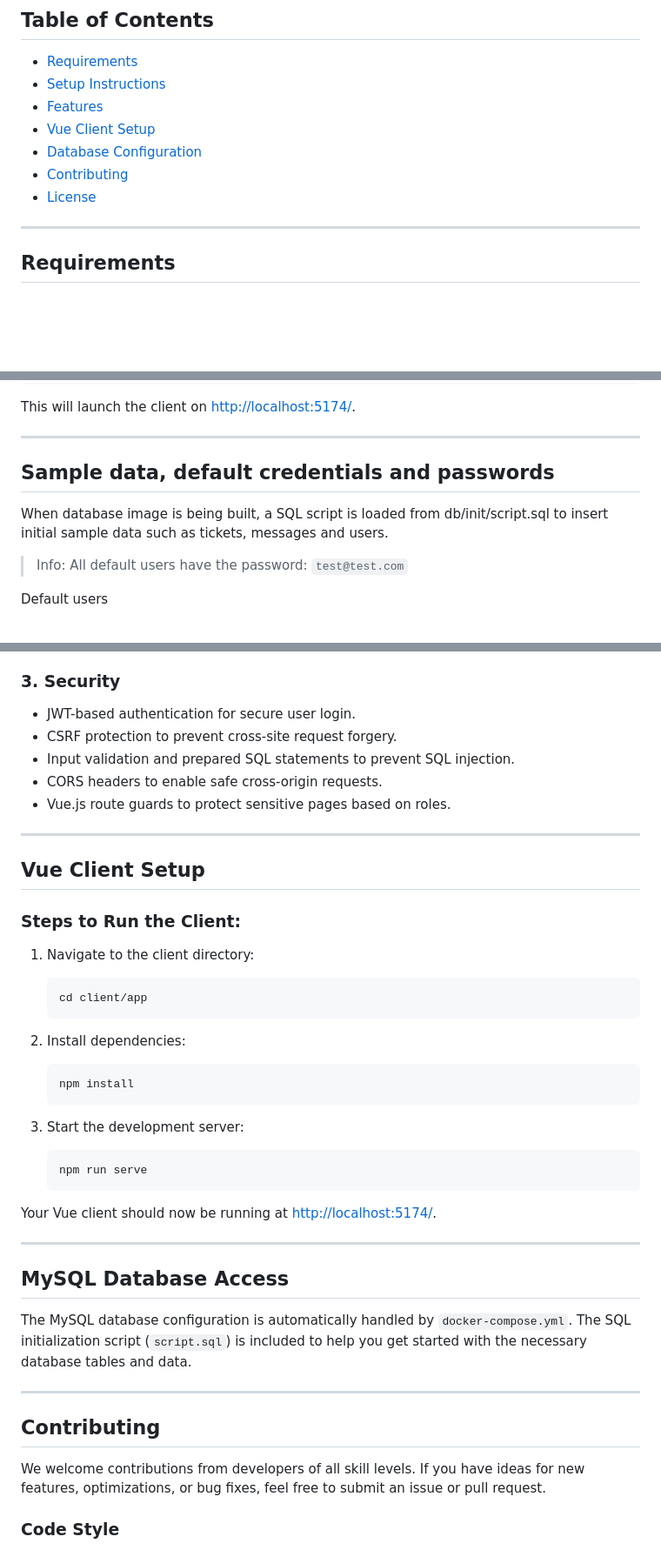
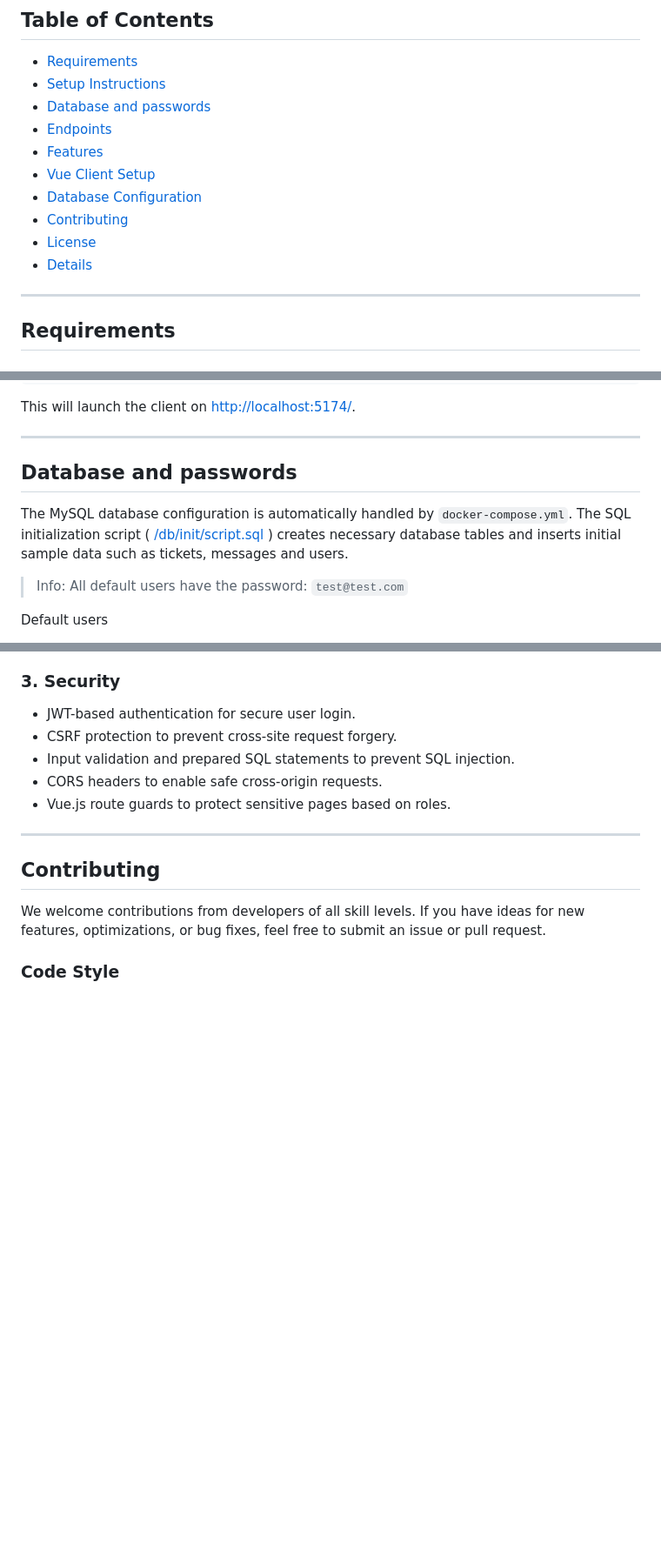
Before and after one commit to stllorg/replyvp, a Markdown page: README.md, 3 parts joined by grey strips. Shown at 87% size. Drawn GitHub-style; blank space fills up the shorter version.

````diff
--- a/README.md
+++ b/README.md
@@ -9,11 +9,14 @@ This project is a modern fullstack application with a PHP backend, MySQL databas
 
 - [Requirements](#requirements)
 - [Setup Instructions](#setup-instructions)
+- [Database and passwords](#database-and-passwords)
+- [Endpoints](#endpoints)
 - [Features](#features)
 - [Vue Client Setup](#vue-client-setup)
 - [Database Configuration](#mysql-database-access)
 - [Contributing](#contributing)
 - [License](#license)
+- [Details](#details)
 
 ---
 
@@ -103,8 +126,8 @@ This will launch the client on [http://localhost:5174/](http://localhost:5174/).
 
 ------
 
-## Sample data, default credentials and passwords
-When database image is being built, a SQL script is loaded from db/init/script.sql to insert initial sample data such as tickets, messages and users.
+## Database and passwords
+The MySQL database configuration is automatically handled by `docker-compose.yml`. The SQL initialization script ( [/db/init/script.sql](/db/init/script.sql) ) creates necessary database tables and inserts initial sample data such as tickets, messages and users.
 
 > Info: All default users have the password: `test@test.com`
 
@@ -408,33 +431,6 @@ This application is designed with the following key features:
 - CORS headers to enable safe cross-origin requests.
 - Vue.js route guards to protect sensitive pages based on roles.
 
----
-
-## Vue Client Setup
-
-### Steps to Run the Client:
-1. Navigate to the client directory:
-   ```bash
-   cd client/app
-   ```
-
-2. Install dependencies:
-   ```bash
-   npm install
-   ```
-
-3. Start the development server:
-   ```bash
-   npm run serve
-   ```
-
-Your Vue client should now be running at [http://localhost:5174/](http://localhost:5174/).
-
----
-
-## MySQL Database Access
-
-The MySQL database configuration is automatically handled by `docker-compose.yml`. The SQL initialization script (`script.sql`) is included to help you get started with the necessary database tables and data.
 
 ---
 
````
Also changed, not shown: other parts of README.md (+26 -6 lines).
